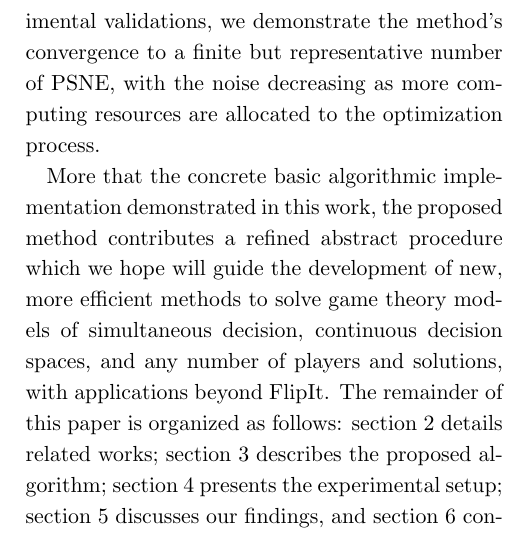
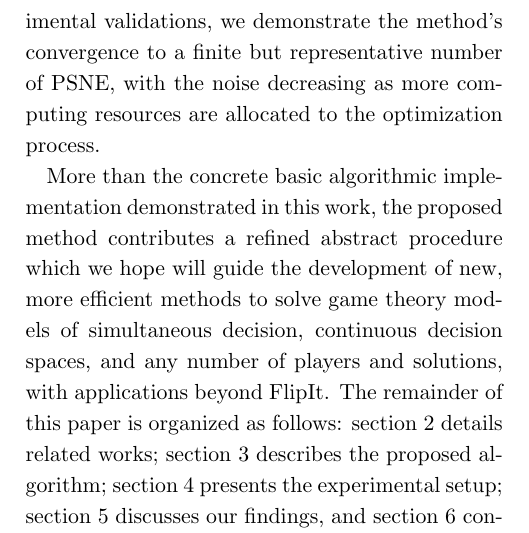
Before and after one commit to ruipimentel/jpn-sec-symposium-2025, a LaTeX document (symposium.tex): part of one column of page 1 of 5, cut so that both start at the same text. Compiled offline with pLaTeX and dvipdfmx.

Commit message:
fixup! Initial draft for introduction.

```diff
--- a/symposium.tex
+++ b/symposium.tex
@@ -71,7 +71,7 @@ While effective, this approach presented challenges in terms of architectural co
 In this paper, we present a novel optimization procedure for continuous games of simultaneous decision, specifically aiming at providing a more comprehensive framework for the approximation of game solutions even when the objective space is continuous and, thus, may potentially contain an infinite number of game solutions.
 Through experimental validations, we demonstrate the method's convergence to a finite but representative number of PSNE, with the noise decreasing as more computing resources are allocated to the optimization process.
 
-More that the concrete basic algorithmic implementation demonstrated in this work, the proposed method contributes a refined abstract procedure which we hope will guide the development of new, more efficient methods to solve game theory models of simultaneous decision, continuous decision spaces, and any number of players and solutions, with applications beyond FlipIt.
+More than the concrete basic algorithmic implementation demonstrated in this work, the proposed method contributes a refined abstract procedure which we hope will guide the development of new, more efficient methods to solve game theory models of simultaneous decision, continuous decision spaces, and any number of players and solutions, with applications beyond FlipIt.
 The remainder of this paper is organized as follows: section \ref{relatedworks} details related works; section \ref{algorithm} describes the proposed algorithm; section \ref{methodology} presents the experimental setup; section \ref{results} discusses our findings, and section \ref{conclusions} concludes with potential avenues for future research.
 
 
```
